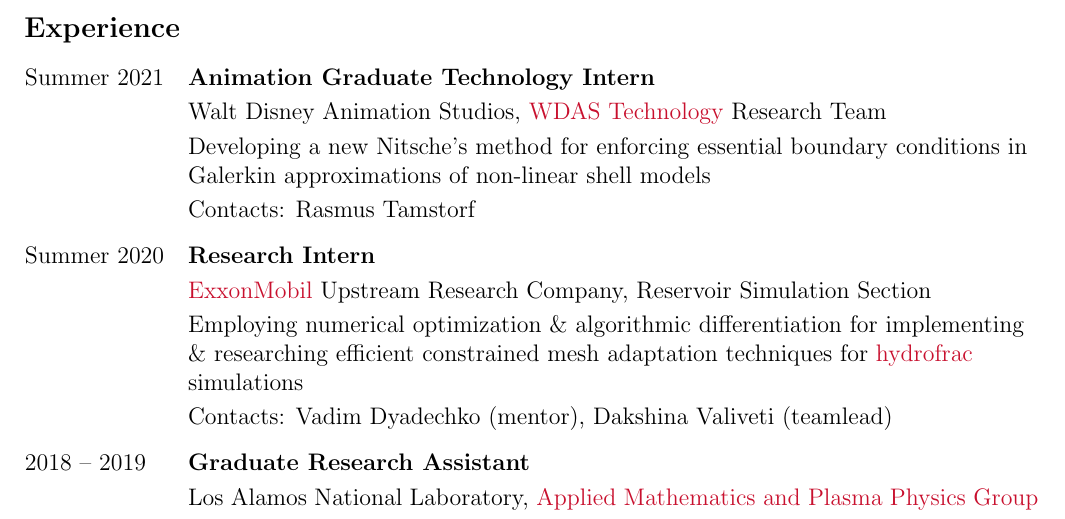
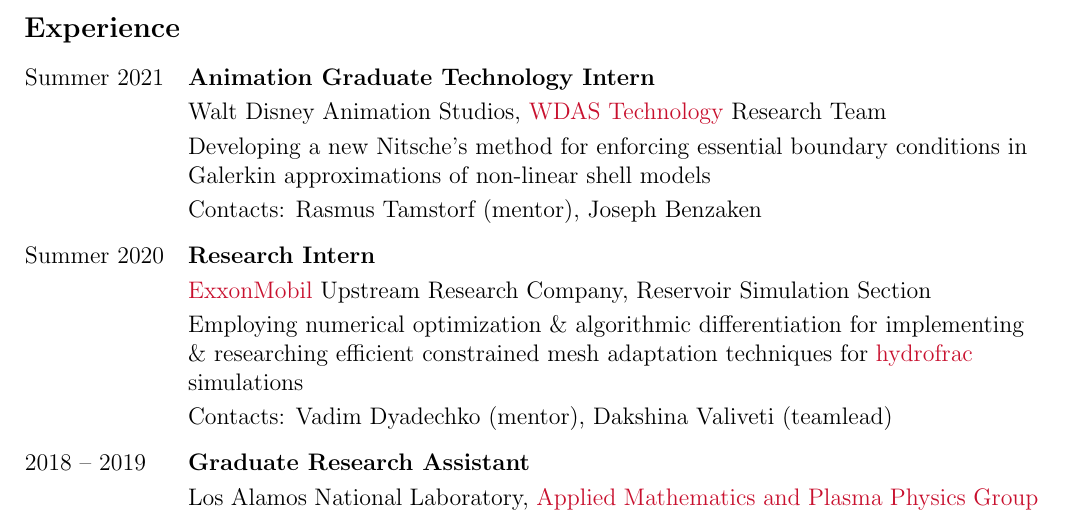
Before and after one commit to 56th/webpage, a LaTeX CV (alexander_zhiliakov_cv.tex): part of page 1 of 4, cut so that both start at the same text. Compiled offline with pdfLaTeX.

Commit message:
Add ref contact

```diff
--- a/alexander_zhiliakov_cv.tex
+++ b/alexander_zhiliakov_cv.tex
@@ -83,7 +83,7 @@
 			& \textbf{Animation Graduate Technology Intern}\vspace{1mm}\\
 			& Walt Disney Animation Studios, \href{https://www.disneyanimation.com/technology/}{WDAS Technology} Research Team\vspace{1mm}\\
 			& Developing a new Nitsche's method for enforcing essential boundary conditions in Galerkin approximations of non-linear shell models\vspace{1mm}\\
-			& Contacts: Rasmus Tamstorf \vspace{3mm}\\
+			& Contacts: Rasmus Tamstorf (mentor), Joseph Benzaken\vspace{3mm}\\
 		Summer 2020
 			& \textbf{Research Intern}\vspace{1mm}\\
 			& \href{https://corporate.exxonmobil.com/}{ExxonMobil} Upstream Research Company, Reservoir Simulation Section\vspace{1mm}\\
```
